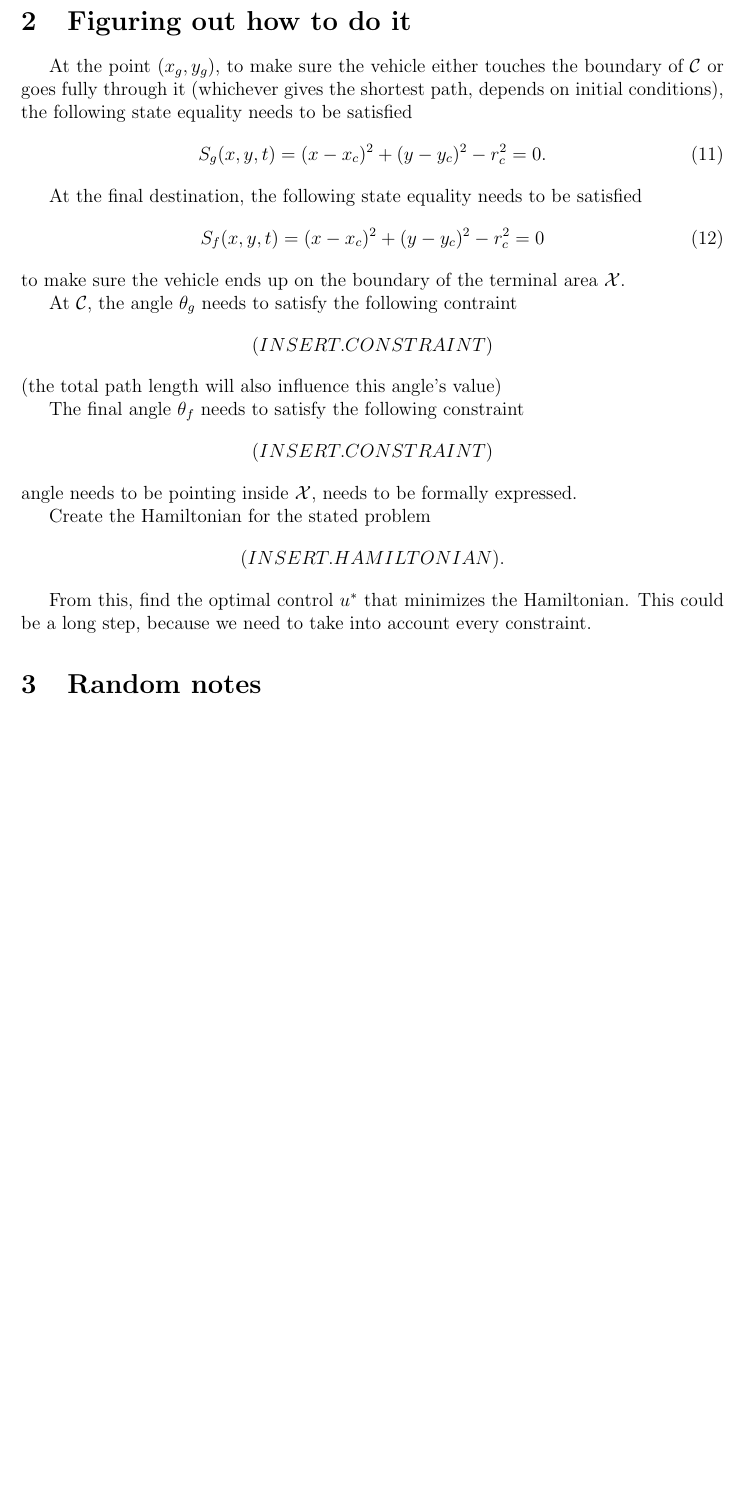
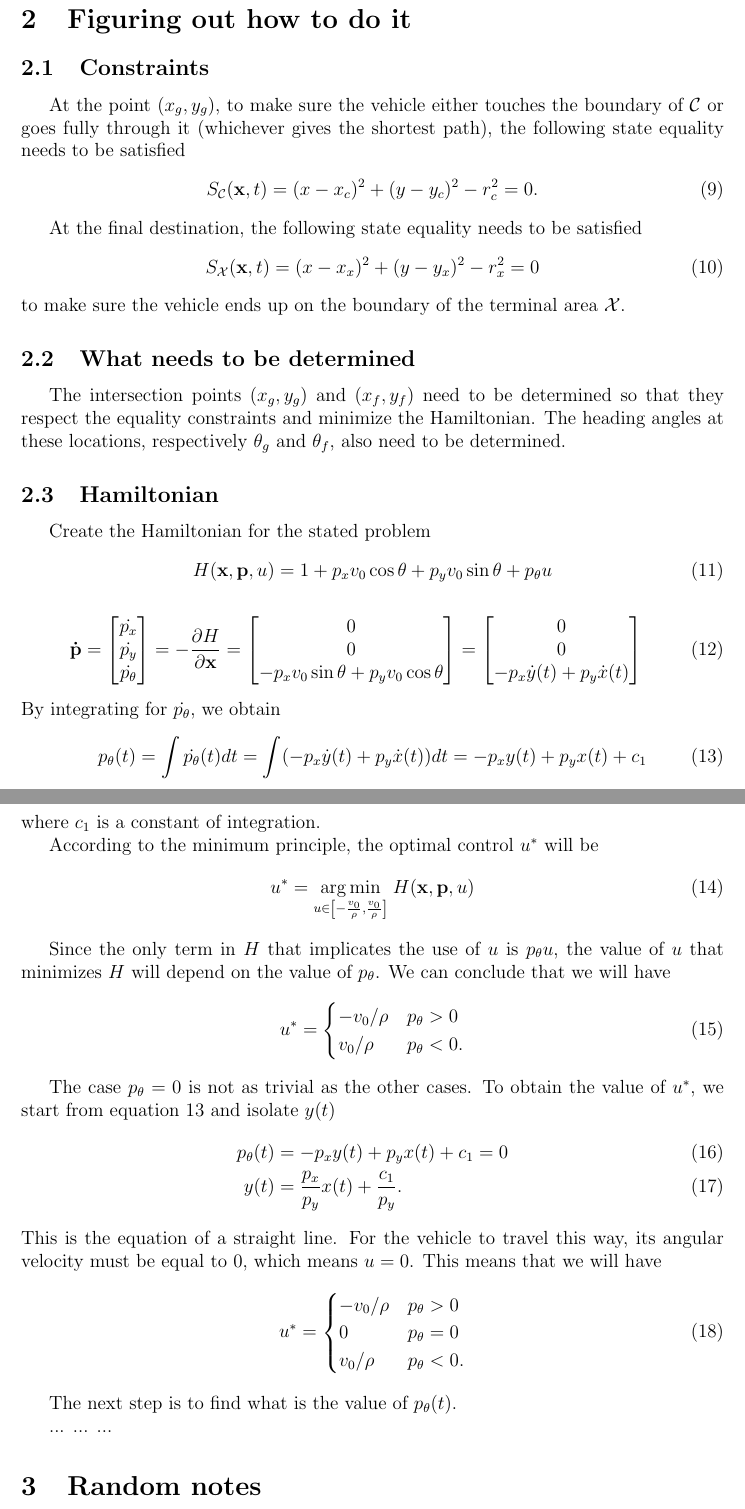
Before and after one commit to emilemarcotte/dubins2circle2set, a LaTeX document (main.tex): part of page 2 of 3 before the commit and two parts of pages 2 and 3 of 4 after it, the two joined at a grey line, cut so that both start at the same text, the shorter picture padded with empty space. Compiled offline with pdfLaTeX.

Commit message:
Progress in writing

```diff
--- a/main.tex
+++ b/main.tex
@@ -2,6 +2,8 @@
 \usepackage{graphicx} % Required for inserting images
 \usepackage{amsmath}
 \usepackage{amssymb}
+\usepackage{physics}
+
 \usepackage{indentfirst} % to get indentation on the first paragram of a section
 % Set page size and margins
 % Replace `letterpaper' with `a4paper' for UK/EU standard size
@@ -112,29 +128,84 @@ Although the objective is to find the fastest path, since the vehicle travels at
 
 \section{Figuring out how to do it}
 
-At the point $(x_g,y_g)$, to make sure the vehicle either touches the boundary of $\mathcal{C}$ or goes fully through it (whichever gives the shortest path, depends on initial conditions), the following state equality needs to be satisfied
+\subsection{Constraints}
+
+At the point $(x_g,y_g)$, to make sure the vehicle either touches the boundary of $\mathcal{C}$ or goes fully through it (whichever gives the shortest path), the following state equality needs to be satisfied
 \begin{align}
-    S_g(x,y,t) = (x-x_c)^2 + (y-y_c)^2 - r_c^2 = 0.
+    S_\mathcal{C}(\mathbf{x},t) = (x-x_c)^2 + (y-y_c)^2 - r_c^2 = 0.
 \end{align}
 
 At the final destination, the following state equality needs to be satisfied
 \begin{align}
-    S_f(x,y,t) = (x-x_c)^2 + (y-y_c)^2 - r_c^2 = 0
+    S_\mathcal{X}(\mathbf{x},t) = (x-x_x)^2 + (y-y_x)^2 - r_x^2 = 0
 \end{align}
 to make sure the vehicle ends up on the boundary of the terminal area $\mathcal{X}$.
 
-At $\mathcal{C}$, the angle $\theta_g$ needs to satisfy the following contraint
-$$(INSERT.CONSTRAINT)$$
-(the total path length will also influence this angle's value)
+\subsection{What needs to be determined}
 
-The final angle $\theta_f$ needs to satisfy the following constraint
-$$(INSERT .CONSTRAINT)$$
-angle needs to be pointing inside $\mathcal{X}$, needs to be formally expressed.
+The intersection points $(x_g,y_g)$ and $(x_f,y_f)$ need to be determined so that they respect the equality constraints and minimize the Hamiltonian. The heading angles at these locations, respectively $\theta_g$ and $\theta_f$, also need to be determined.
+
+\subsection{Hamiltonian}
+
+
 
 Create the Hamiltonian for the stated problem
-$$(INSERT. HAMILTONIAN).$$
+\begin{align}
+    H(\mathbf{x},\mathbf{p},u) = 1 + p_xv_0\cos\theta + p_yv_0\sin\theta + p_\theta u
+\end{align}
+\begin{align}
+    \mathbf{\dot{p}} = \begin{bmatrix}
+        \dot{p_x}\\\dot{p_y}\\\dot{p_\theta}
+    \end{bmatrix}
+    = -\pdv{H}{\mathbf{x}}
+    = \begin{bmatrix}
+        0\\0\\-p_xv_0\sin\theta + p_yv_0\cos\theta
+    \end{bmatrix}
+    = \begin{bmatrix}
+        0\\0\\-p_x \dot{y}(t) + p_y\dot{x}(t)
+    \end{bmatrix}
+\end{align}
+By integrating for $\dot{p_\theta}$, we obtain
+\begin{align}
+    p_\theta(t) = \int \dot{p_\theta}(t)dt
+    = \int (-p_x \dot{y}(t) + p_y\dot{x}(t))dt
+    = -p_x y(t) + p_yx(t) + c_1
+    \label{eq_ptheta}
+\end{align}
+where $c_1$ is a constant of integration.
 
-From this, find the optimal control $u^*$ that minimizes the Hamiltonian. This could be a long step, because we need to take into account every constraint.
+According to the minimum principle, the optimal control $u^*$ will be
+\begin{align}
+    u^* = \underset{ u \in \left[-\frac{v_0}{\rho},\frac{v_0}{\rho}\right] }{\arg\min} \; H(\mathbf{x},\mathbf{p},u)
+\end{align}
+
+Since the only term in $H$ that implicates the use of $u$ is $p_\theta u$, the value of $u$ that minimizes $H$ will depend on the value of $p_\theta$. We can conclude that we will have
+\begin{align}
+    u^* = \begin{cases}
+        -v_0/\rho & p_\theta > 0\\
+        v_0/\rho & p_\theta < 0.
+    \end{cases}
+\end{align}
+
+The case $p_\theta=0$ is not as trivial as the other cases. To obtain the value of $u^*$, we start from equation \ref{eq_ptheta} and isolate $y(t)$
+\begin{align}
+    p_\theta(t) &= -p_x y(t) + p_yx(t) + c_1 = 0\\
+    y(t) &= \frac{p_x}{p_y}x(t) + \frac{c_1}{p_y}.
+\end{align}
+This is the equation of a straight line. For the vehicle to travel this way, its angular velocity must be equal to 0, which means $u=0$. This means that we will have
+\begin{align}
+    u^* = \begin{cases}
+        -v_0/\rho & p_\theta > 0\\
+        0 & p_\theta = 0\\
+        v_0/\rho & p_\theta < 0.
+    \end{cases}
+\end{align}
+
+The next step is to find what is the value of $p_\theta(t)$.
+
+...
+...
+...
 
 
 
```
Also changed, not shown: main.tex (24 more changed lines).
